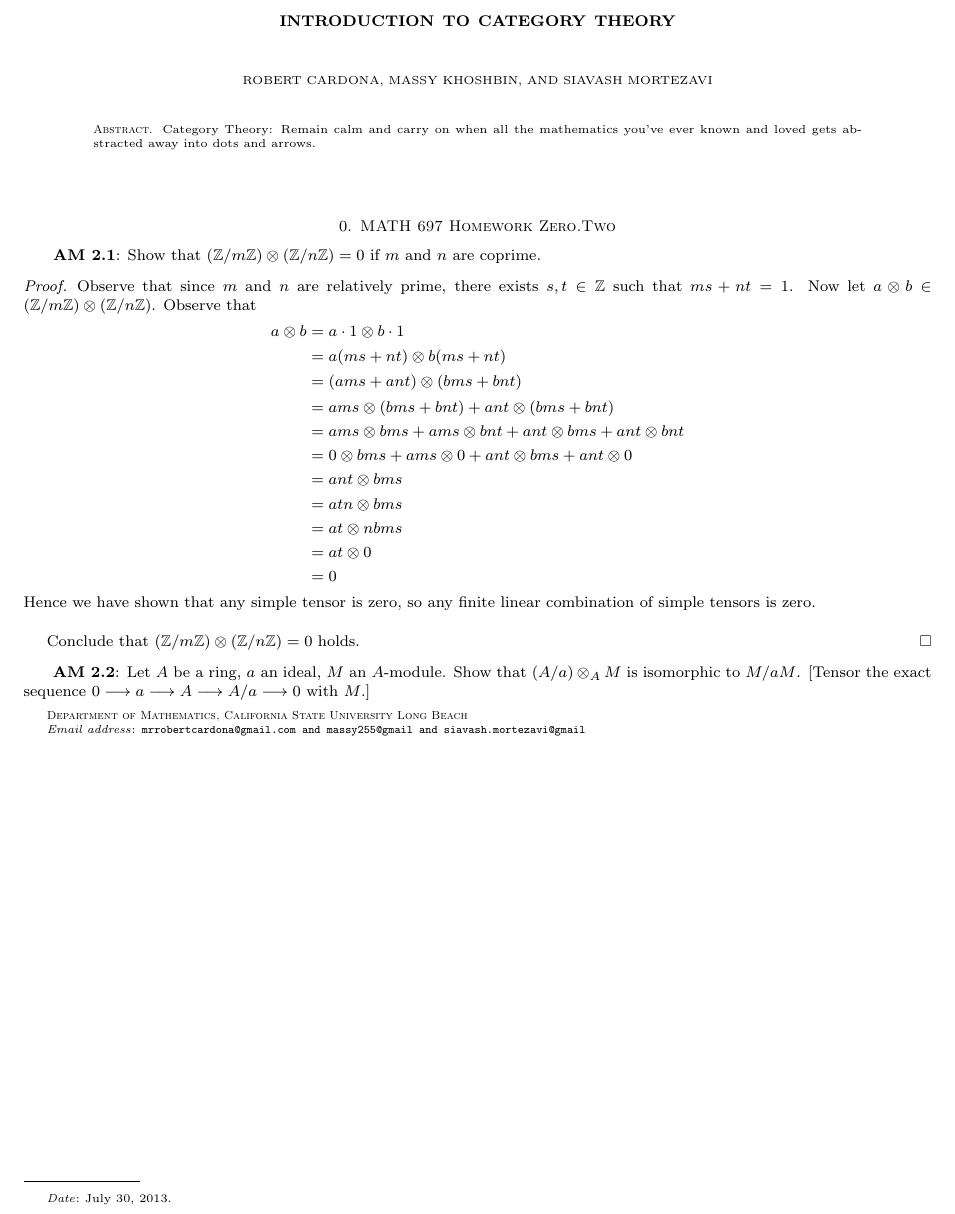
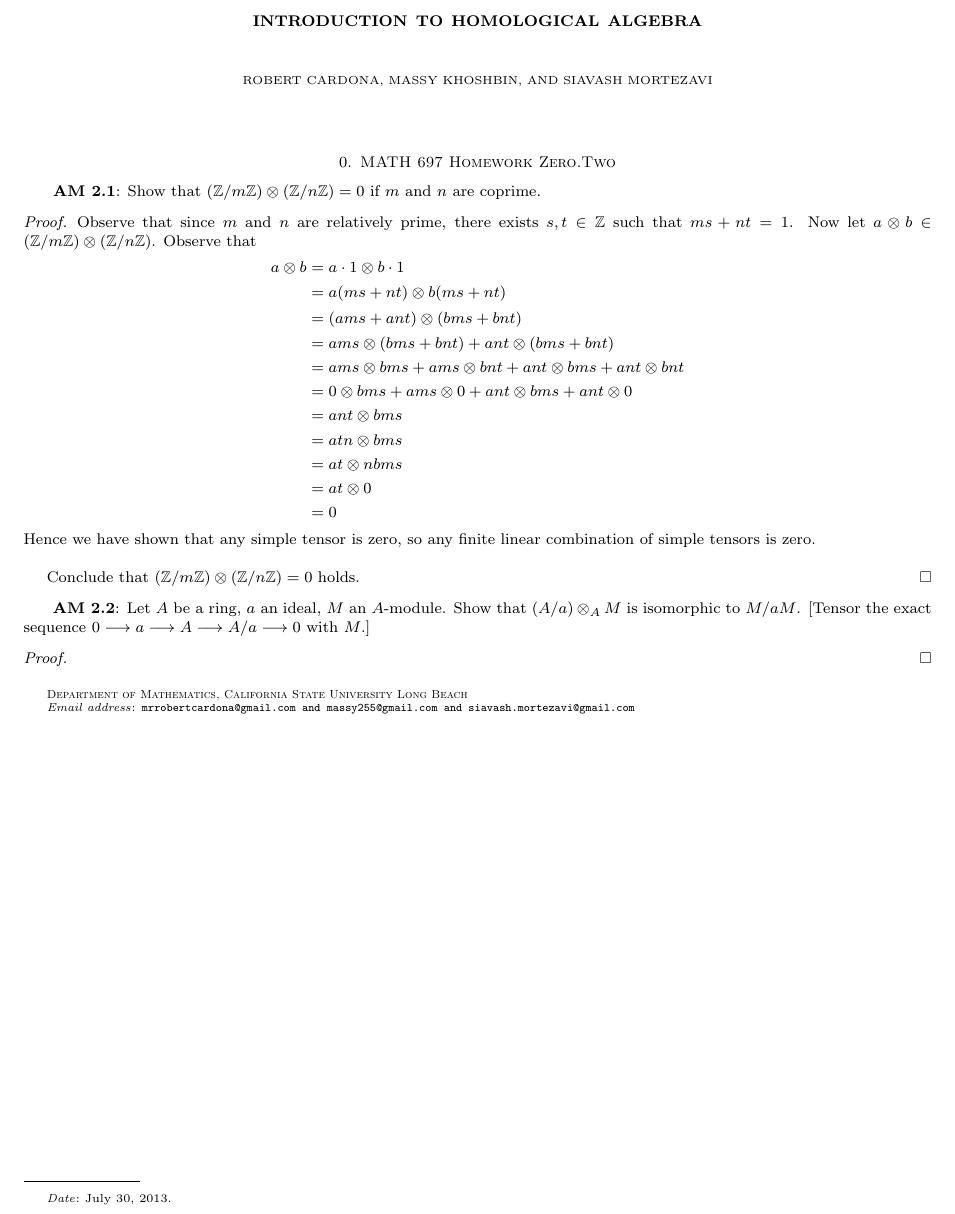
Before and after one commit to JohnBrevik/math697fall2013, a LaTeX problem sheet (homework0-2.tex): part of the page, cut so that both start at the same text. Compiled offline with pdfLaTeX.

Commit message:
Adjustments to header, footer

```diff
--- a/homework0-2.tex
+++ b/homework0-2.tex
@@ -72,12 +72,12 @@
 %       End Local Macros
 %-------------------------------------------
 \begin{document}
-\title[MATH 697]{Introduction to Category Theory}
+\title[MATH 697]{Introduction to Homological Algebra}
 
 % \author{Robert Cardona}
 
 \author{
-	Robert Cardona %\textit{mrrobertcardona@gmail}
+	Robert Cardona %\textit{mrrobertcardona@gmail.com}
 	\and
 	Massy Khoshbin %\textit{massy255@gmail.com}
 	\and
@@ -86,13 +86,10 @@
 
 
 \address{Department of Mathematics \\ California State University Long Beach}
-\email{mrrobertcardona@gmail.com \and massy255@gmail \and siavash.mortezavi@gmail}
+\email{mrrobertcardona@gmail.com \and massy255@gmail.com \and siavash.mortezavi@gmail.com}
 
 \date{\today}
 
-\begin{abstract}
-Category Theory: Remain calm and carry on when all the mathematics you've ever known and loved gets abstracted away into dots and arrows.
-\end{abstract}
 
 \maketitle
 
@@ -124,5 +121,8 @@ Category Theory: Remain calm and carry on when all the mathematics you've ever k
 	\end{proof}
 
 \textbf{ AM 2.2}: Let $A$ be a ring, $a$ an ideal, $M$ an $A$-module. Show that $(A/a) \otimes_AM$ is isomorphic to $M/aM$. [Tensor the exact sequence $0 \longrightarrow a \longrightarrow A \longrightarrow A/a \longrightarrow 0$ with $M$.]
+	\begin{proof}
+
+	\end{proof}
 
 \end{document}
```
Also changed, not shown: homework0-2.pdf.
